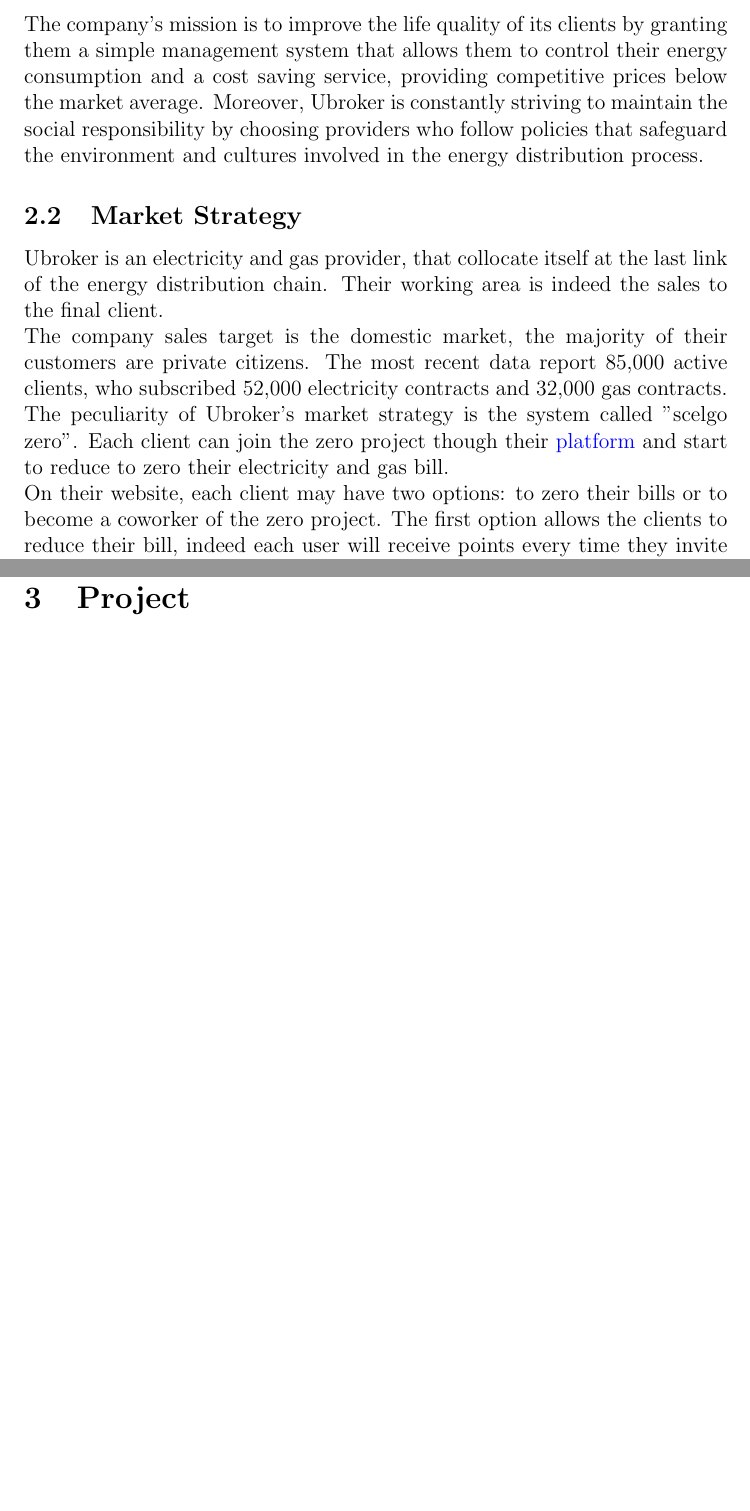
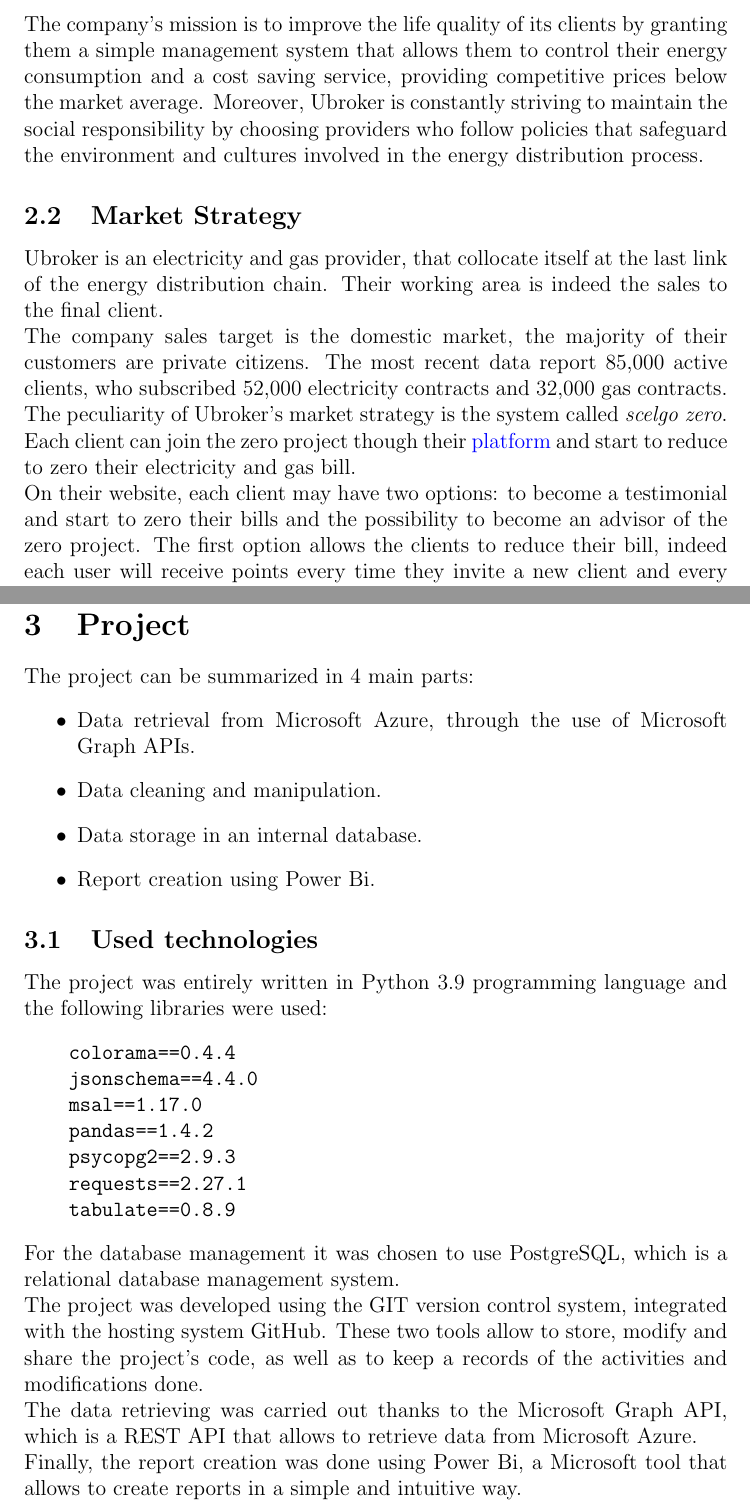
Before and after one commit to MadMatti/internship-report, a LaTeX document (report.tex): two parts of pages 5 and 8 of 8, joined at a grey line, cut so that both start at the same text, the shorter picture padded with empty space. Compiled offline with pdfLaTeX.

Commit message:
Used tech

```diff
--- a/report.tex
+++ b/report.tex
@@ -12,6 +12,8 @@
     pdfpagemode=FullScreen,
 }
 \usepackage[none]{hyphenat}
+\usepackage{tikz}
+\usetikzlibrary{positioning}
 
 
 \title{\huge Internship Report}
@@ -52,7 +54,7 @@
 Ubroker is an electricity and gas provider, that collocate itself at the last link of the energy distribution chain. Their working area is indeed the sales to the final client.\\
 The company sales target is the domestic market, the majority of their customers are private citizens. The most recent data report 85,000 active clients, who subscribed 52,000 electricity contracts
 and 32,000 gas contracts.\\
-The peculiarity of Ubroker's market strategy is the system called "scelgo zero". Each client can join the zero project though their \href{https://scelgozero.it/}{platform} and start to reduce to zero their
+The peculiarity of Ubroker's market strategy is the system called \emph{scelgo zero}. Each client can join the zero project though their \href{https://scelgozero.it/}{platform} and start to reduce to zero their
 electricity and gas bill.\\
-On their website, each client may have two options: to zero their bills or to become a coworker of the zero project. The first option allows the clients to reduce their bill, indeed each user will receive points
+On their website, each client may have two options: to become a testimonial and start to zero their bills and the possibility to become an advisor of the zero project. The first option allows the clients to reduce their bill, indeed each user will receive points
 every time they invite a new client and every time an invited user bring in someone else. Through this mechanism, the bill will be proportionally reduced, possibly until zero.
@@ -84,5 +86,31 @@
 
 \newpage
 \section{Project}
+The project can be summarized in 4 main parts:
+\begin{itemize}
+    \item Data retrieval from Microsoft Azure, through the use of Microsoft Graph APIs.
+    \item Data cleaning and manipulation.
+    \item Data storage in an internal database.
+    \item Report creation using Power Bi.
+\end{itemize}
+\subsection{Used technologies}
+The project was entirely written in Python 3.9 programming language and the following libraries were used:
+\begin{verbatim}
+    colorama==0.4.4
+    jsonschema==4.4.0
+    msal==1.17.0
+    pandas==1.4.2
+    psycopg2==2.9.3
+    requests==2.27.1
+    tabulate==0.8.9
+\end{verbatim}
+For the database management it was chosen to use PostgreSQL, which is a relational database management system.\\
+The project was developed using the GIT version control system, integrated with the hosting system GitHub. These two tools allow to store, modify and share the project's code, as well as to keep a records
+of the activities and modifications done.\\
+The data retrieving was carried out thanks to the Microsoft Graph API, which is a REST API that allows to retrieve data from Microsoft Azure.\\
+Finally, the report creation was done using Power Bi, a Microsoft tool that allows to create reports in a simple and intuitive way.\\
+
+
+
 
 \end{document}
```
Also changed, not shown: report.pdf, report.tex (12 more changed lines), 1 other file.
